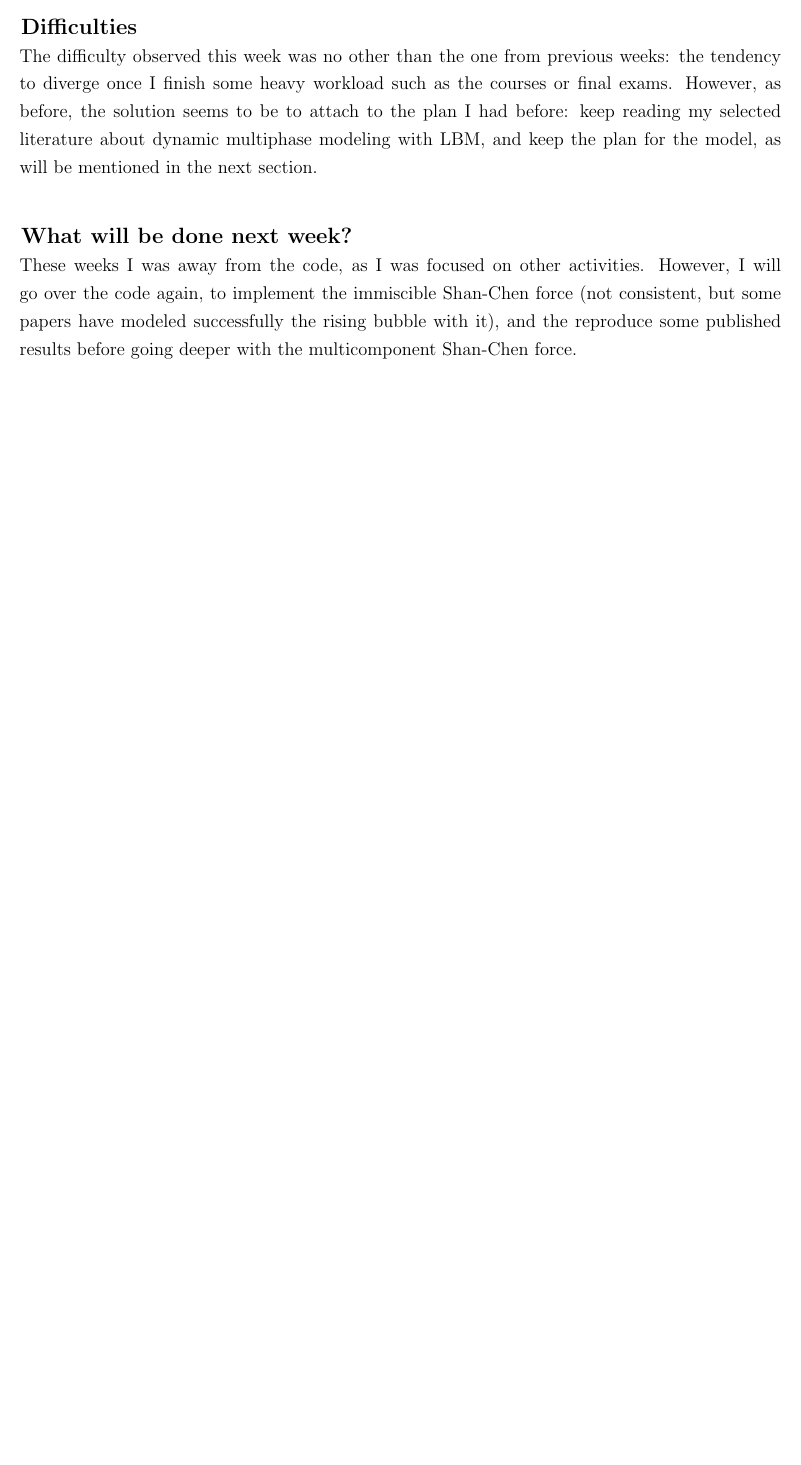
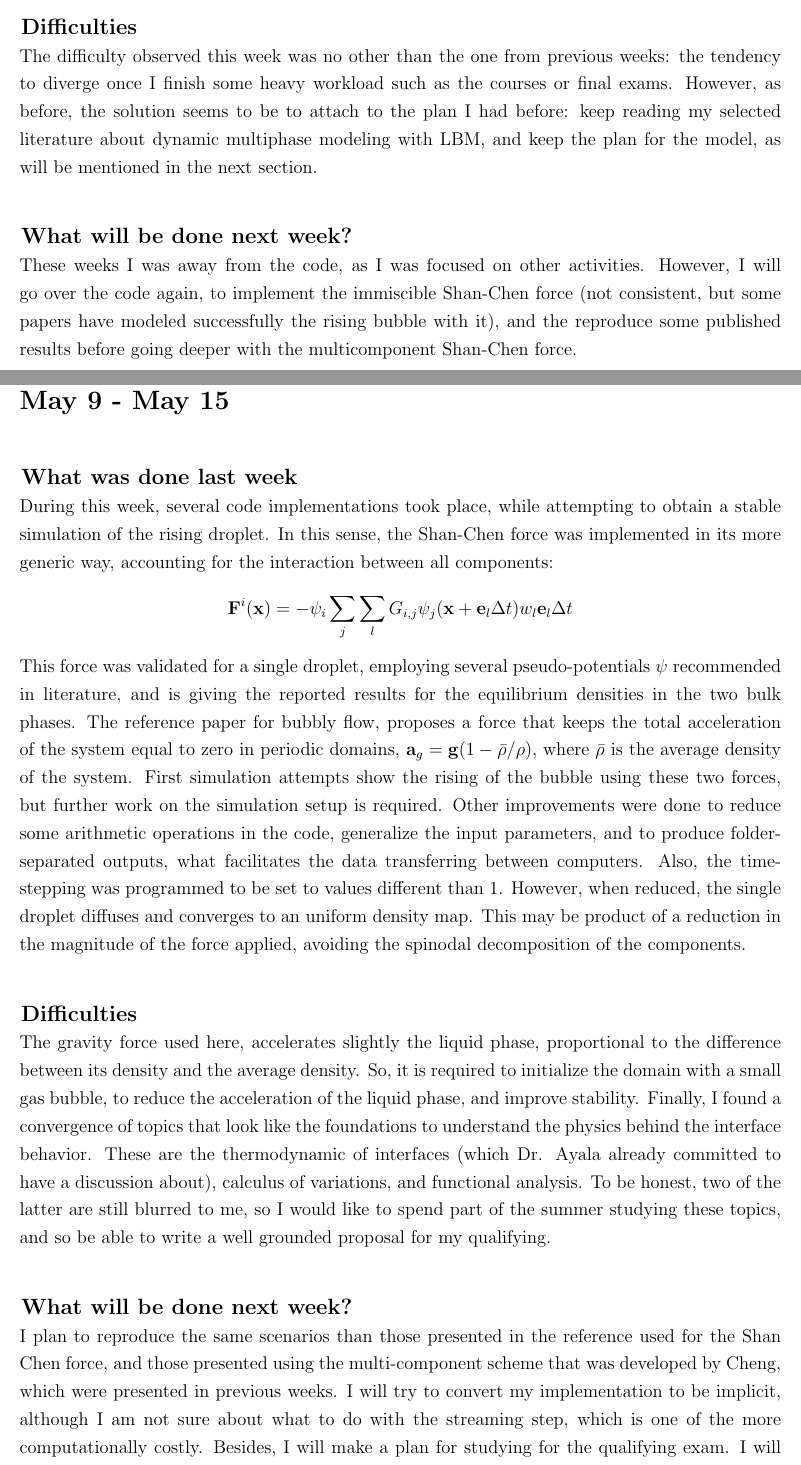
Before and after one commit to nmb6005/meetings, a LaTeX document (mehmaniReports/reports.tex): part of page 19 of 19 before the commit and two parts of pages 19 and 20 of 20 after it, the two joined at a grey line, cut so that both start at the same text, the shorter picture padded with empty space. Compiled offline with pdfLaTeX.

Commit message:
Mehmani Report

```diff
--- a/mehmaniReports/reports.tex
+++ b/mehmaniReports/reports.tex
@@ -330,6 +330,22 @@
 	The difficulty observed this week was no other than the one from previous weeks: the tendency to diverge once I finish some heavy workload such as the courses or final exams. However, as before, the solution seems to be to attach to the plan I had before: keep reading my selected literature about dynamic multiphase modeling with LBM, and keep the plan for the model, as will be mentioned in the next section.
 	\subsection*{What will be done next week?}
 	These weeks I was away from the code, as I was focused on other activities. However, I will go over the code again, to implement the immiscible Shan-Chen force (not consistent, but some papers have modeled successfully the rising bubble with it), and the reproduce some published results before going deeper with the multicomponent Shan-Chen force.
+
+	\pagebreak
+	\section*{May 9 - May 15}
+	\subsection*{What was done last week}
+	During this week, several code implementations took place, while attempting to obtain a stable simulation of the rising droplet. In this sense, the Shan-Chen force was implemented in its more generic way, accounting for the interaction between all components:
+	\begin{equation*}
+		\mathbf{F}^i (\mathbf{x}) = - \psi_i \sum_j \sum_l G_{i,j} \psi_j (\mathbf{x} + \mathbf{e}_l \Delta t) w_l \mathbf{e}_l \Delta t
+	\end{equation*}
+	This force was validated for a single droplet, employing several pseudo-potentials $\psi$ recommended in literature, and is giving the reported results for the equilibrium densities in the two bulk phases. The reference paper for bubbly flow, proposes a force that keeps the total acceleration of the system equal to zero in periodic domains, $\mathbf{a}_g =  \mathbf{g} (1- \bar{\rho}/\rho)$, where $\bar{\rho}$ is the average density of the system. First simulation attempts show the rising of the bubble using these two forces, but further work on the simulation setup is required. Other improvements were done to reduce some arithmetic operations in the code, generalize the input parameters, and to produce folder-separated outputs, what facilitates the data transferring between computers. Also, the time-stepping was programmed to be set to values different than 1. However, when reduced, the single droplet diffuses and converges to an uniform density map. This may be product of a reduction in the magnitude of the force applied, avoiding the spinodal decomposition of the components.
+
+	\subsection*{Difficulties}
+	The gravity force used here, accelerates slightly the liquid phase, proportional to the difference between its density and the average density. So, it is required to initialize the domain with a small gas bubble, to reduce the acceleration of the liquid phase, and improve stability. Finally, I found a convergence of topics that look like the foundations to understand the physics behind the interface behavior. These are the thermodynamic of interfaces (which Dr. Ayala already committed to have a discussion about), calculus of variations, and functional analysis. To be honest, two of the latter are still blurred to me, so I would like to spend part of the summer studying these topics, and so be able to write a well grounded proposal for my qualifying.
+
+	\subsection*{What will be done next week?}
+	I plan to reproduce the same scenarios than those presented in the reference used for the Shan Chen force, and those presented using the multi-component scheme that was developed by Cheng, which were presented in previous weeks. I will try to convert my implementation to be implicit, although I am not sure about what to do with the streaming step, which is one of the more computationally costly. Besides, I will make a plan for studying for the qualifying exam. I will check the topics to select the relevant ones for me, and start designing a reading routine.
+
 	%\pagebreak
 	%\section*{ - }
 	%\subsection*{What was done last week}
```
Also changed, not shown: mehmaniReports/reports.pdf.
